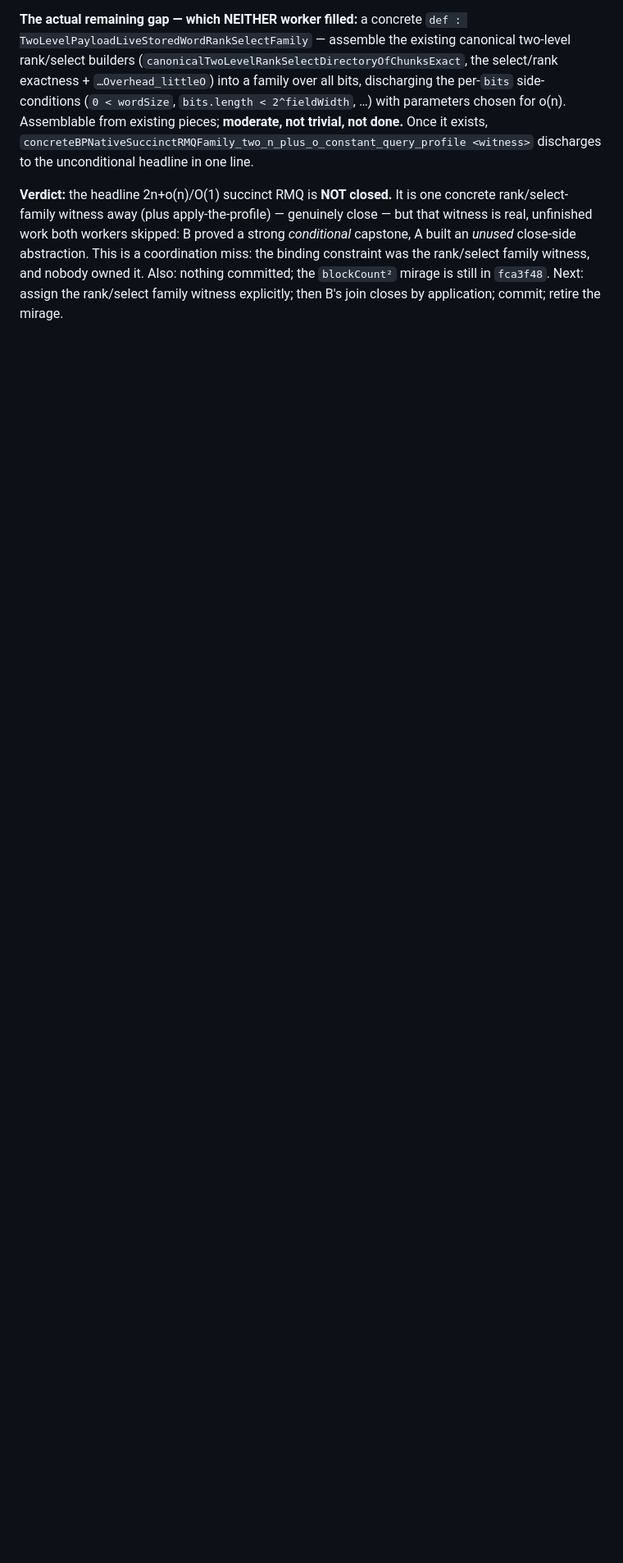
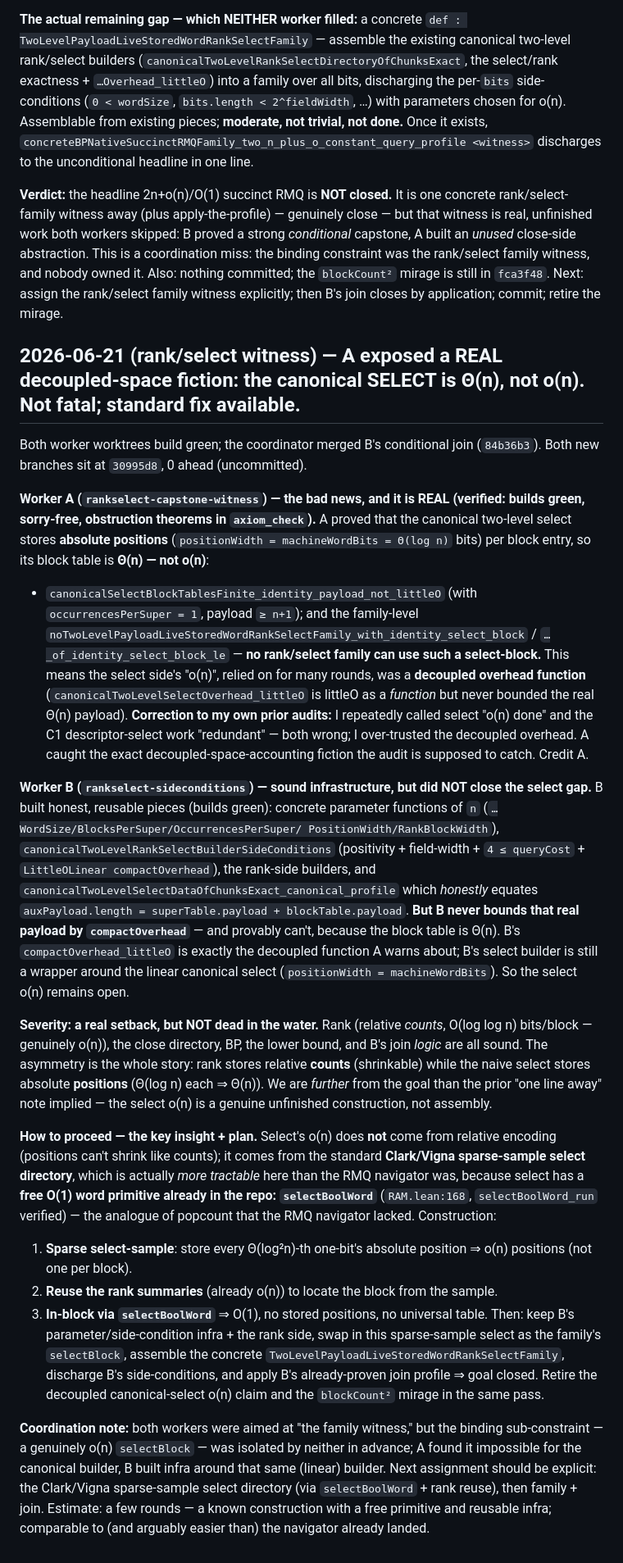
Before and after one commit to patternscientist/rmq, a Markdown page: docs/AUDIT_AND_A_DESIGN.md, the part around the change. Shown at 82% size. Drawn GitHub-style; blank space fills up the shorter version.

Commit message:
Round log: A exposed a real decoupled-space fiction -- canonical SELECT is Theta(n), not o(n); standard fix available
Both worktrees build green; coordinator merged B's conditional join (84b36b3).

Worker A (rankselect-capstone-witness) -- bad news, verified (builds green,
sorry-free, in axiom_check): the canonical two-level select stores ABSOLUTE
positions (positionWidth = machineWordBits = Theta(log n)) per block entry =>
block table is Theta(n), NOT o(n). canonicalSelectBlockTablesFinite_identity_
payload_not_littleO (>= n+1) + noTwoLevelPayloadLiveStoredWordRankSelectFamily_
with_identity_select_block / _of_identity_select_block_le (no family can use such
a select-block). The select "o(n)" relied on for many rounds was a DECOUPLED
overhead function (canonicalTwoLevelSelectOverhead_littleO is littleO as a
function but never bounded the real Theta(n) payload). Corrects my own prior
audits (I wrongly called select o(n) done and C1 descriptor work redundant).
Credit A.

Worker B (rankselect-sideconditions) -- sound infra but did NOT close the gap:
concrete parameter functions, side-condition discharges (BuilderSideConditions),
rank-side builders, and a profile that honestly equates auxPayload = super+block.
But B never bounds the real payload by compactOverhead (and can't -- block table
is Theta(n)); compactOverhead_littleO is the decoupled function. Select builder is
still a wrapper around the linear canonical select.

Severity: real setback, not dead in the water. Rank (relative counts, o(n)),
close, BP, lower bound, join logic all sound. Asymmetry: rank stores relative
COUNTS (shrinkable), naive select stores absolute POSITIONS (Theta(log n) each =>
Theta(n)). Further from goal than the prior "one line away" note.

How to proceed: build the standard Clark/Vigna sparse-sample select directory --
more tractable than the RMQ navigator because select has a FREE O(1) word
primitive already in repo (selectBoolWord, RAM.lean:168). (1) sparse select-sample
(every Theta(log^2 n)-th one's position, o(n)); (2) reuse rank summaries to locate
the block; (3) in-block via selectBoolWord. Keep B's params/side-conditions + rank
side; swap in sparse-sample select as the family selectBlock; assemble the family;
apply B's join profile => goal. Retire the decoupled canonical-select claim + the
mirage. Estimate a few rounds.

Co-Authored-By: Claude Opus 4.8 <noreply@anthropic.com>

```diff
--- a/docs/AUDIT_AND_A_DESIGN.md
+++ b/docs/AUDIT_AND_A_DESIGN.md
@@ -1220,3 +1220,72 @@ a coordination miss: the binding constraint was the rank/select family witness,
 and nobody owned it. Also: nothing committed; the `blockCount²` mirage is still in
 `fca3f48`. Next: assign the rank/select family witness explicitly; then B's join
 closes by application; commit; retire the mirage.
+
+## 2026-06-21 (rank/select witness) — A exposed a REAL decoupled-space fiction: the canonical SELECT is Θ(n), not o(n). Not fatal; standard fix available.
+
+Both worker worktrees build green; the coordinator merged B's conditional join
+(`84b36b3`). Both new branches sit at `30995d8`, 0 ahead (uncommitted).
+
+**Worker A (`rankselect-capstone-witness`) — the bad news, and it is REAL
+(verified: builds green, sorry-free, obstruction theorems in `axiom_check`).** A
+proved that the canonical two-level select stores **absolute positions**
+(`positionWidth = machineWordBits = Θ(log n)` bits) per block entry, so its block
+table is **Θ(n) — not o(n)**:
+- `canonicalSelectBlockTablesFinite_identity_payload_not_littleO` (with
+  `occurrencesPerSuper = 1`, payload `≥ n+1`); and the family-level
+  `noTwoLevelPayloadLiveStoredWordRankSelectFamily_with_identity_select_block` /
+  `…_of_identity_select_block_le` — **no rank/select family can use such a
+  select-block.**
+This means the select side's "o(n)", relied on for many rounds, was a **decoupled
+overhead function** (`canonicalTwoLevelSelectOverhead_littleO` is littleO as a
+*function* but never bounded the real Θ(n) payload). **Correction to my own prior
+audits:** I repeatedly called select "o(n) done" and the C1 descriptor-select work
+"redundant" — both wrong; I over-trusted the decoupled overhead. A caught the exact
+decoupled-space-accounting fiction the audit is supposed to catch. Credit A.
+
+**Worker B (`rankselect-sideconditions`) — sound infrastructure, but did NOT close
+the select gap.** B built honest, reusable pieces (builds green): concrete
+parameter functions of `n` (`…WordSize/BlocksPerSuper/OccurrencesPerSuper/
+PositionWidth/RankBlockWidth`), `canonicalTwoLevelRankSelectBuilderSideConditions`
+(positivity + field-width + `4 ≤ queryCost` + `LittleOLinear compactOverhead`),
+the rank-side builders, and `canonicalTwoLevelSelectDataOfChunksExact_canonical_profile`
+which *honestly* equates `auxPayload.length = superTable.payload + blockTable.payload`.
+**But B never bounds that real payload by `compactOverhead`** — and provably can't,
+because the block table is Θ(n). B's `compactOverhead_littleO` is exactly the
+decoupled function A warns about; B's select builder is still a wrapper around the
+linear canonical select (`positionWidth = machineWordBits`). So the select o(n)
+remains open.
+
+**Severity: a real setback, but NOT dead in the water.** Rank (relative *counts*,
+O(log log n) bits/block — genuinely o(n)), the close directory, BP, the lower
+bound, and B's join *logic* are all sound. The asymmetry is the whole story: rank
+stores relative **counts** (shrinkable) while the naive select stores absolute
+**positions** (Θ(log n) each ⇒ Θ(n)). We are *further* from the goal than the
+prior "one line away" note implied — the select o(n) is a genuine unfinished
+construction, not assembly.
+
+**How to proceed — the key insight + plan.** Select's o(n) does **not** come from
+relative encoding (positions can't shrink like counts); it comes from the standard
+**Clark/Vigna sparse-sample select directory**, which is actually *more tractable*
+here than the RMQ navigator was, because select has a **free O(1) word primitive
+already in the repo: `selectBoolWord`** (`RAM.lean:168`, `selectBoolWord_run`
+verified) — the analogue of popcount that the RMQ navigator lacked. Construction:
+1. **Sparse select-sample**: store every Θ(log²n)-th one-bit's absolute position
+   ⇒ o(n) positions (not one per block).
+2. **Reuse the rank summaries** (already o(n)) to locate the block from the sample.
+3. **In-block via `selectBoolWord`** ⇒ O(1), no stored positions, no universal
+   table.
+Then: keep B's parameter/side-condition infra + the rank side, swap in this
+sparse-sample select as the family's `selectBlock`, assemble the concrete
+`TwoLevelPayloadLiveStoredWordRankSelectFamily`, discharge B's side-conditions,
+and apply B's already-proven join profile ⇒ goal closed. Retire the decoupled
+canonical-select o(n) claim and the `blockCount²` mirage in the same pass.
+
+**Coordination note:** both workers were aimed at "the family witness," but the
+binding sub-constraint — a genuinely o(n) `selectBlock` — was isolated by neither
+in advance; A found it impossible for the canonical builder, B built infra around
+that same (linear) builder. Next assignment should be explicit: the Clark/Vigna
+sparse-sample select directory (via `selectBoolWord` + rank reuse), then family +
+join. Estimate: a few rounds — a known construction with a free primitive and
+reusable infra; comparable to (and arguably easier than) the navigator already
+landed.
```
